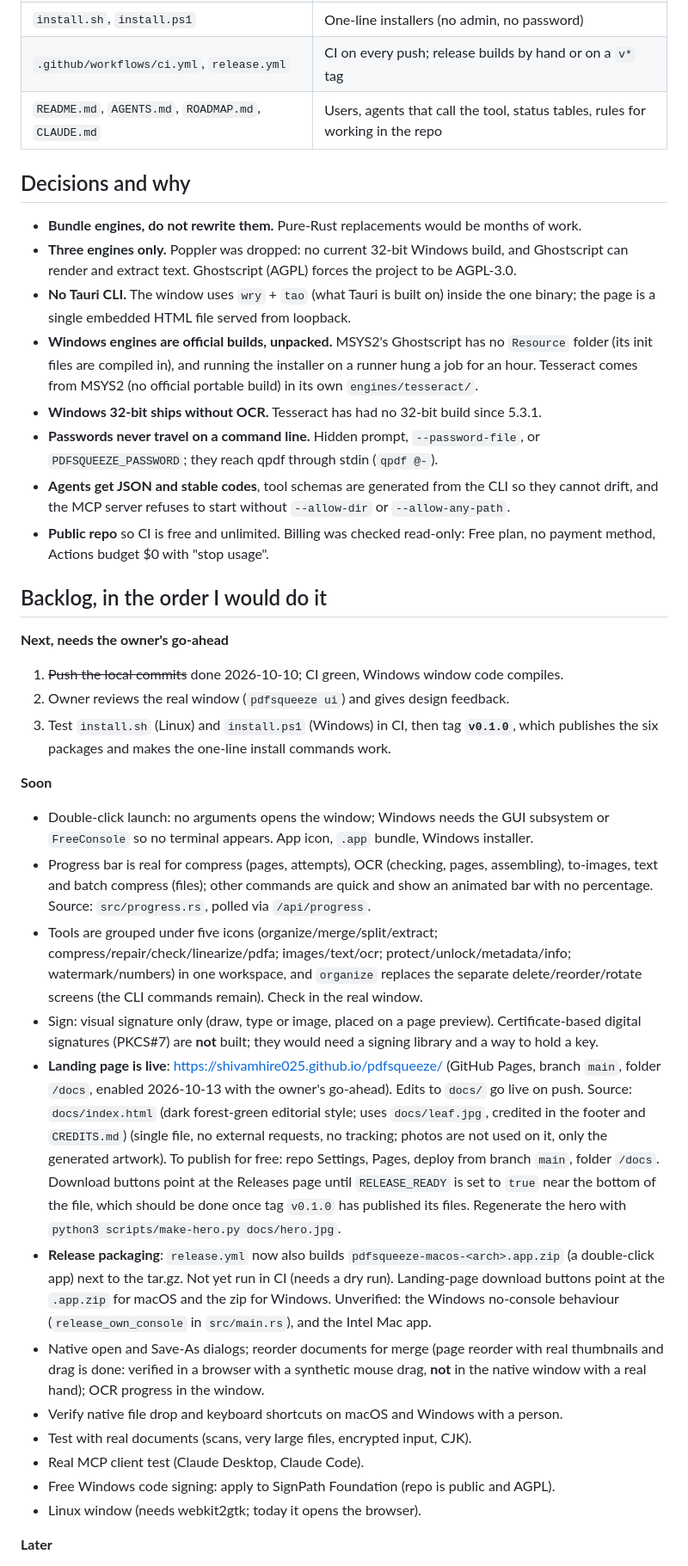
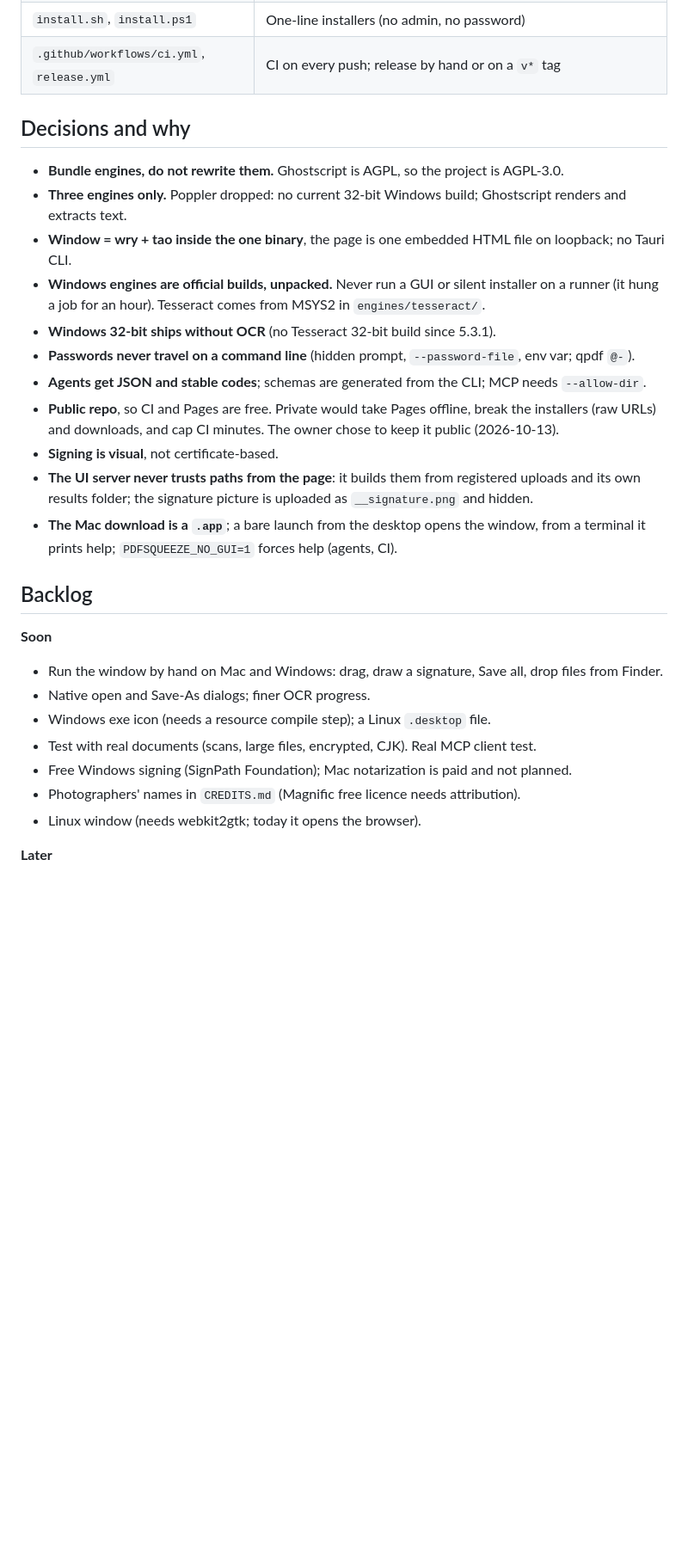
Before and after one commit to shivamhire025/pdfsqueeze, a Markdown page: HANDOFF.md, the part around one of its changes. Shown at 86% size. Drawn GitHub-style; blank space fills up the shorter version.

```diff
--- a/HANDOFF.md
+++ b/HANDOFF.md
@@ -90,46 +115,34 @@ To test a package the way a user gets it (engines out of reach):
 | `install.sh`, `install.ps1` | One-line installers (no admin, no password) |
-| `.github/workflows/ci.yml`, `release.yml` | CI on every push; release builds by hand or on a `v*` tag |
-| `README.md`, `AGENTS.md`, `ROADMAP.md`, `CLAUDE.md` | Users, agents that call the tool, status tables, rules for working in the repo |
+| `.github/workflows/ci.yml`, `release.yml` | CI on every push; release by hand or on a `v*` tag |
 
 ## Decisions and why
 
-- **Bundle engines, do not rewrite them.** Pure-Rust replacements would be months of work.
-- **Three engines only.** Poppler was dropped: no current 32-bit Windows build, and Ghostscript
-  can render and extract text. Ghostscript (AGPL) forces the project to be AGPL-3.0.
-- **No Tauri CLI.** The window uses `wry` + `tao` (what Tauri is built on) inside the one
-  binary; the page is a single embedded HTML file served from loopback.
-- **Windows engines are official builds, unpacked.** MSYS2's Ghostscript has no `Resource`
-  folder (its init files are compiled in), and running the installer on a runner hung a job for
-  an hour. Tesseract comes from MSYS2 (no official portable build) in its own `engines/tesseract/`.
-- **Windows 32-bit ships without OCR.** Tesseract has had no 32-bit build since 5.3.1.
-- **Passwords never travel on a command line.** Hidden prompt, `--password-file`, or
-  `PDFSQUEEZE_PASSWORD`; they reach qpdf through stdin (`qpdf @-`).
-- **Agents get JSON and stable codes**, tool schemas are generated from the CLI so they cannot
-  drift, and the MCP server refuses to start without `--allow-dir` or `--allow-any-path`.
-- **Public repo** so CI is free and unlimited. Billing was checked read-only: Free plan, no
-  payment method, Actions budget $0 with "stop usage".
+- **Bundle engines, do not rewrite them.** Ghostscript is AGPL, so the project is AGPL-3.0.
+- **Three engines only.** Poppler dropped: no current 32-bit Windows build; Ghostscript renders and
+  extracts text.
+- **Window = wry + tao inside the one binary**, the page is one embedded HTML file on loopback; no Tauri CLI.
+- **Windows engines are official builds, unpacked.** Never run a GUI or silent installer on a
+  runner (it hung a job for an hour). Tesseract comes from MSYS2 in `engines/tesseract/`.
+- **Windows 32-bit ships without OCR** (no Tesseract 32-bit build since 5.3.1).
+- **Passwords never travel on a command line** (hidden prompt, `--password-file`, env var; qpdf `@-`).
+- **Agents get JSON and stable codes**; schemas are generated from the CLI; MCP needs `--allow-dir`.
+- **Public repo**, so CI and Pages are free. Private would take Pages offline, break the installers
+  (raw URLs) and downloads, and cap CI minutes. The owner chose to keep it public (2026-10-13).
+- **Signing is visual**, not certificate-based.
+- **The UI server never trusts paths from the page**: it builds them from registered uploads and
+  its own results folder; the signature picture is uploaded as `__signature.png` and hidden.
+- **The Mac download is a `.app`**; a bare launch from the desktop opens the window, from a
+  terminal it prints help; `PDFSQUEEZE_NO_GUI=1` forces help (agents, CI).
 
-## Backlog, in the order I would do it
-
-**Next, needs the owner's go-ahead**
-1. ~~Push the local commits~~ done 2026-10-10; CI green, Windows window code compiles.
-2. Owner reviews the real window (`pdfsqueeze ui`) and gives design feedback.
-3. Test `install.sh` (Linux) and `install.ps1` (Windows) in CI, then tag **`v0.1.0`**, which
-   publishes the six packages and makes the one-line install commands work.
+## Backlog
 
 **Soon**
-- Double-click launch: no arguments opens the window; Windows needs the GUI subsystem or
-  `FreeConsole` so no terminal appears. App icon, `.app` bundle, Windows installer.
-- Progress bar is real for compress (pages, attempts), OCR (checking, pages, assembling), to-images, text and batch compress (files); other commands are quick and show an animated bar with no percentage. Source: `src/progress.rs`, polled via `/api/progress`.
-- Tools are grouped under five icons (organize/merge/split/extract; compress/repair/check/linearize/pdfa; images/text/ocr; protect/unlock/metadata/info; watermark/numbers) in one workspace, and `organize` replaces the separate delete/reorder/rotate screens (the CLI commands remain). Check in the real window.
-- Sign: visual signature only (draw, type or image, placed on a page preview). Certificate-based digital signatures (PKCS#7) are **not** built; they would need a signing library and a way to hold a key.
-- **Landing page is live**: https://shivamhire025.github.io/pdfsqueeze/ (GitHub Pages, branch `main`, folder `/docs`, enabled 2026-10-13 with the owner's go-ahead). Edits to `docs/` go live on push. Source: `docs/index.html` (dark forest-green editorial style; uses `docs/leaf.jpg`, credited in the footer and `CREDITS.md`) (single file, no external requests, no tracking; photos are not used on it, only the generated artwork). To publish for free: repo Settings, Pages, deploy from branch `main`, folder `/docs`. Download buttons point at the Releases page until `RELEASE_READY` is set to `true` near the bottom of the file, which should be done once tag `v0.1.0` has published its files. Regenerate the hero with `python3 scripts/make-hero.py docs/hero.jpg`.
-- **Release packaging**: `release.yml` now also builds `pdfsqueeze-macos-<arch>.app.zip` (a double-click app) next to the tar.gz. Not yet run in CI (needs a dry run). Landing-page download buttons point at the `.app.zip` for macOS and the zip for Windows. Unverified: the Windows no-console behaviour (`release_own_console` in `src/main.rs`), and the Intel Mac app.
-- Native open and Save-As dialogs; reorder documents for merge (page reorder with real thumbnails and drag is done: verified in a browser with a synthetic mouse drag, **not** in the native window with a real hand); OCR progress in the window.
-- Verify native file drop and keyboard shortcuts on macOS and Windows with a person.
-- Test with real documents (scans, very large files, encrypted input, CJK).
-- Real MCP client test (Claude Desktop, Claude Code).
-- Free Windows code signing: apply to SignPath Foundation (repo is public and AGPL).
+- Run the window by hand on Mac and Windows: drag, draw a signature, Save all, drop files from Finder.
+- Native open and Save-As dialogs; finer OCR progress.
+- Windows exe icon (needs a resource compile step); a Linux `.desktop` file.
+- Test with real documents (scans, large files, encrypted, CJK). Real MCP client test.
+- Free Windows signing (SignPath Foundation); Mac notarization is paid and not planned.
+- Photographers' names in `CREDITS.md` (Magnific free licence needs attribution).
 - Linux window (needs webkit2gtk; today it opens the browser).
 
 **Later**
```
Also changed, not shown: other parts of HANDOFF.md (+118 -92 lines).
